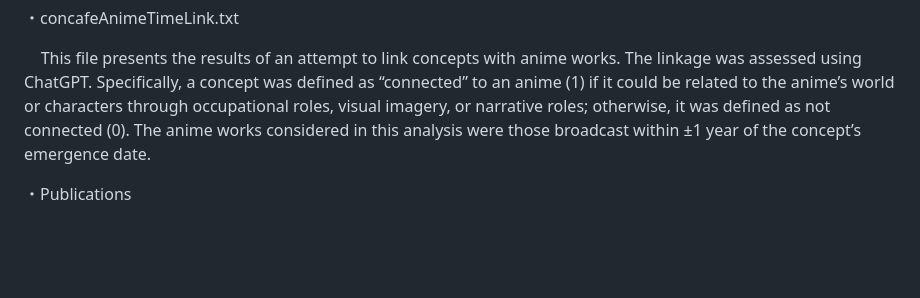
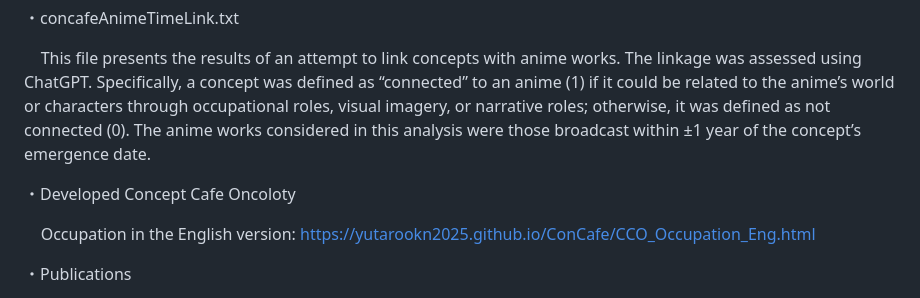
Before and after one commit to YutaroOkn2025/ConCafe, a Markdown page: README.md, the part around the change. Drawn GitHub-style; blank space fills up the shorter version.

```diff
--- a/README.md
+++ b/README.md
@@ -50,6 +50,9 @@ Below is an explanation of the files uploaded here.<p>
 &nbsp;&nbsp;&nbsp; This file presents the results of an attempt to link concepts with anime works. The linkage was assessed using ChatGPT. Specifically, a concept was defined as “connected” to an anime (1) if it could be related to the anime’s world or characters through occupational roles, visual imagery, or narrative roles; otherwise, it was defined as not connected (0). The anime works considered in this analysis were those broadcast within ±1 year of the concept’s emergence date.
 <br>
 
+・Developed Concept Cafe Oncoloty<p>
+&nbsp;&nbsp;&nbsp; Occupation in the English version: https://yutarookn2025.github.io/ConCafe/CCO_Occupation_Eng.html<p>
+
 ・Publications<p>
 &nbsp;&nbsp;&nbsp; Analyses based on this dataset have been published in a peer-reviewed article titled “The Emergence of Concept Cafe Culture in Japan: An Ontology-inspired Analysis based on Original Concept Cafe Data and Anime Role Images” (East Asian Journal of Popular Culture, 2026).
 <br>
```
